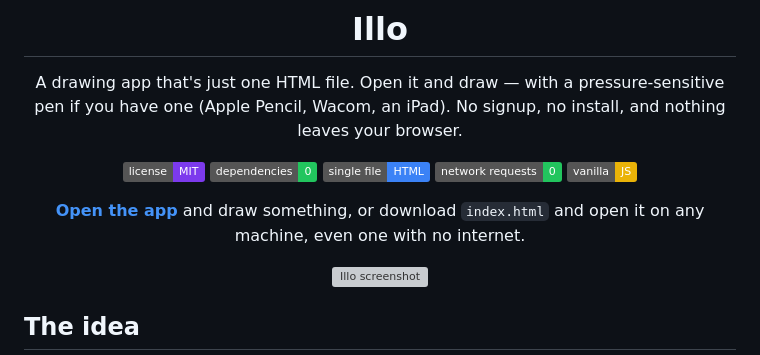
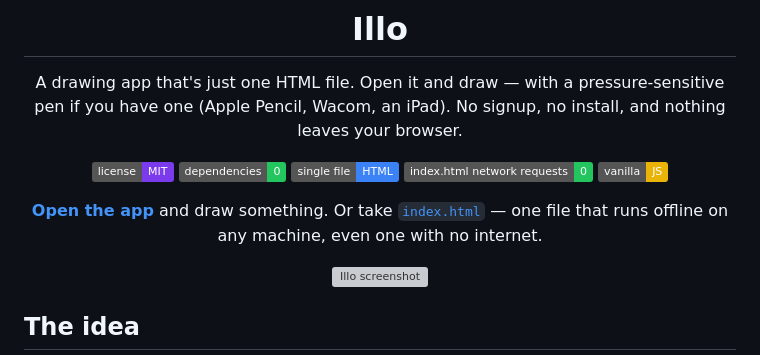
Before and after one commit to nonlinear/illo, a Markdown page: README.md, the part around the change. Drawn GitHub-style; badges without logos; grey boxes are pictures that could not be loaded.

```diff
--- a/README.md
+++ b/README.md
@@ -9,10 +9,10 @@ A drawing app that's just one HTML file. Open it and draw — with a pressure-se
 [![license: MIT](https://img.shields.io/badge/license-MIT-7C3AED.svg)](LICENSE)
 ![dependencies: 0](https://img.shields.io/badge/dependencies-0-22C55E)
 ![single file](https://img.shields.io/badge/single%20file-HTML-3B82F6)
-![network requests: 0](https://img.shields.io/badge/network%20requests-0-22C55E)
+![offline file: 0 requests](https://img.shields.io/badge/index.html%20network%20requests-0-22C55E)
 ![vanilla JS](https://img.shields.io/badge/vanilla-JS-EAB308)
 
-**[Open the app](https://raw.githubusercontent.com/nonlinear/illo/main/index.html)** and draw something, or download `index.html` and open it on any machine, even one with no internet.
+**[Open the app](https://illo.nonlinearstudio.org/)** and draw something. Or take [`index.html`](index.html) — one file that runs offline on any machine, even one with no internet.
 
 ![Illo screenshot](screenshot.png)
 
```
Also changed, not shown: AGENTS.md (+28 -13 lines).
